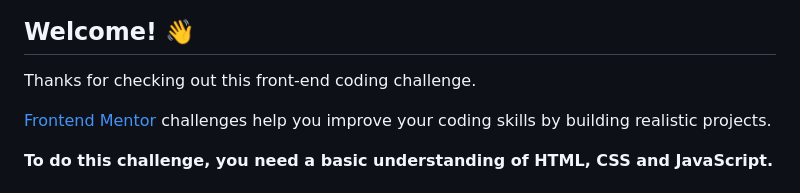
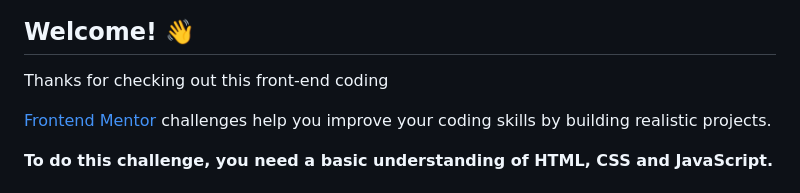
Before and after one commit to Chimoneg27/Pricing-Component, a Markdown page: README.md, the part around the change. GitHub-like rendering.

```diff
--- a/README.md
+++ b/README.md
@@ -4,7 +4,7 @@
 
 ## Welcome! 👋
 
-Thanks for checking out this front-end coding challenge.
+Thanks for checking out this front-end coding
 
 [Frontend Mentor](https://www.frontendmentor.io) challenges help you improve your coding skills by building realistic projects.
 
```
